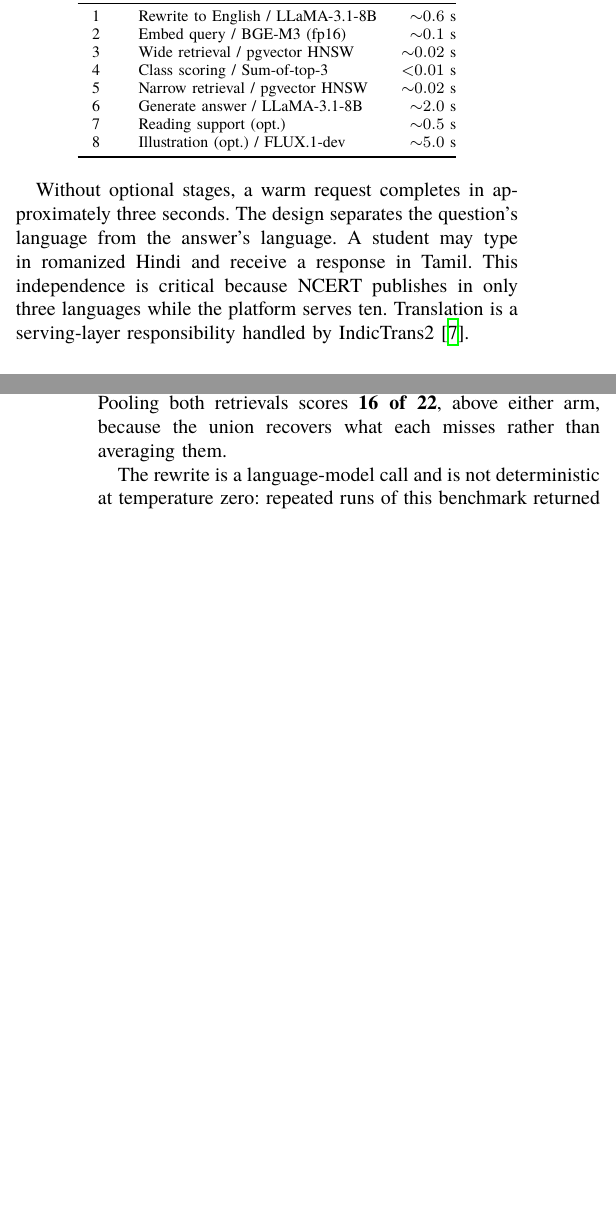
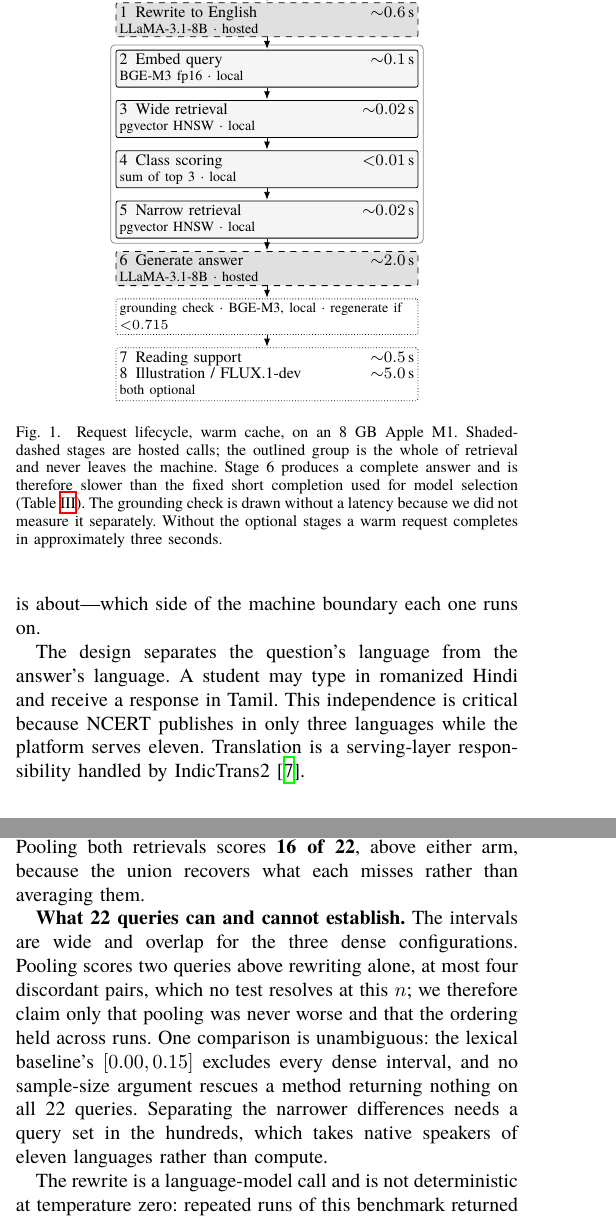
Before and after one commit to rachitranka25/SHIKSHASETU, a LaTeX paper (docs/IEEE_JOURNAL_SHIKSHA_SETU.tex, which reads docs/shiksha_common.tex): two parts of the columns of pages 3 and 6 of 9, joined at a grey line, cut so that both start at the same text, the shorter picture padded with empty space. The pictures show the PDF file docs/IEEE_JOURNAL_SHIKSHA_SETU.pdf that the author committed with the source.

Commit message:
Answer the audit: intervals, a figure, and three corrections
An audit of the conference version turned up four things a reviewer would
find first, and two defects.

The ablation had no confidence intervals. Adding them changes what the
paper is entitled to claim. Wilson intervals at 22 queries are wide and
overlap for the three dense configurations: pooling scores two queries
above rewriting alone, at most four discordant pairs, which no test
resolves at this n. The paper now says so, and claims only that pooling was
never worse and that the ordering held across runs. One comparison survives
intact and is stated as the strong one: the lexical baseline's [0.00, 0.15]
excludes every dense interval, and no sample-size argument rescues a method
that returns nothing on all 22 queries.

There were no figures at all, in a paper whose central claim is about which
side of a machine boundary each stage runs on. Fig. 1 draws the request
lifecycle with hosted stages shaded and dashed and the whole of retrieval
outlined as local, and replaces the latency table it was built from.

Two claims were not supported by their sources. The introduction attributed
"800 million Indians whose primary language is not English" to
IndicNLPSuite, a corpora and benchmarks paper that establishes no such
figure; it is now a statement about English as a second or third language,
cited to the Census of India. Table I gave BYJU'S two Indian languages
without a source, in a table whose own caption promises every cell is a
structural fact, a published figure, or n/d. It is n/d.

The defects. Section III-A still said the platform serves ten languages
where the abstract, Table I, the contributions and the conclusion all say
eleven -- the last survivor of a contradiction fixed elsewhere in 11b9362.
And the conference build rendered "the grade-attribution resulta test",
because TeX eats the space after \fi.

One thing this commit removes that it added: a first draft of Fig. 1
labelled the grounding check at ~0.1 s. Nothing measures that. It is drawn
without a latency now, and the caption says why -- the same error this
paper deleted its Apple M4 numbers for.

Both builds: 0 broken references, 0 overfull boxes. Conference 7 pages.

```diff
--- a/docs/shiksha_common.tex
+++ b/docs/shiksha_common.tex
@@ -142,29 +144,38 @@ Three rows are stated against our own interest. Generation does not run locally,
 %===================================================================
 
 \subsection{Request Lifecycle}
-A student's question traverses an eight-stage pipeline from input to response. Table~\ref{tab:lifecycle} summarizes the stages and measured latencies on an 8~GB Apple M1.
+A student's question traverses an eight-stage pipeline from input to response. Fig.~\ref{fig:pipeline} shows the stages, their measured latencies on an 8~GB Apple~M1, and---the property this paper is about---which side of the machine boundary each one runs on.
 
-\begin{table}[htbp]
-\caption{Request Lifecycle Latency Benchmarks}
-\label{tab:lifecycle}
+\begin{figure}[t]
 \centering
-\begin{tabular}{@{}clr@{}}
-\toprule
-\textbf{Stage} & \textbf{Operation / Component} & \textbf{Latency} \\
-\midrule
-1 & Rewrite to English / LLaMA-3.1-8B & ${\sim}0.6$~s \\
-2 & Embed query / BGE-M3 (fp16) & ${\sim}0.1$~s \\
-3 & Wide retrieval / pgvector HNSW & ${\sim}0.02$~s \\
-4 & Class scoring / Sum-of-top-3 & ${<}0.01$~s \\
-5 & Narrow retrieval / pgvector HNSW & ${\sim}0.02$~s \\
-6 & Generate answer / LLaMA-3.1-8B & ${\sim}2.0$~s \\
-7 & Reading support (opt.) & ${\sim}0.5$~s \\
-8 & Illustration (opt.) / FLUX.1-dev & ${\sim}5.0$~s \\
-\bottomrule
-\end{tabular}
-\end{table}
+\footnotesize
+\begin{tikzpicture}[
+  node distance=2.2mm,
+  box/.style={draw, rounded corners=1pt, align=left, inner sep=1.8pt,
+              text width=52mm, font=\footnotesize},
+  loc/.style={box, fill=black!4},
+  rem/.style={box, fill=black!12, dashed},
+  opt/.style={box, densely dotted, fill=white},
+  fl/.style={-{Latex[length=1.4mm]}, shorten >=0.4pt}]
+\node[box, fill=white] (q)  {\textbf{Question} --- any of 11 languages};
+\node[rem, below=of q]  (r) {1\, Rewrite to English \hfill ${\sim}0.6$\,s\\[-1pt]\scriptsize LLaMA-3.1-8B \textperiodcentered\ hosted};
+\node[loc, below=of r]  (e) {2\, Embed query \hfill ${\sim}0.1$\,s\\[-1pt]\scriptsize BGE-M3 fp16 \textperiodcentered\ local};
+\node[loc, below=of e]  (w) {3\, Wide retrieval \hfill ${\sim}0.02$\,s\\[-1pt]\scriptsize pgvector HNSW \textperiodcentered\ local};
+\node[loc, below=of w]  (c) {4\, Class scoring \hfill ${<}0.01$\,s\\[-1pt]\scriptsize sum of top 3 \textperiodcentered\ local};
+\node[loc, below=of c]  (n) {5\, Narrow retrieval \hfill ${\sim}0.02$\,s\\[-1pt]\scriptsize pgvector HNSW \textperiodcentered\ local};
+\node[rem, below=of n]  (g) {6\, Generate answer \hfill ${\sim}2.0$\,s\\[-1pt]\scriptsize LLaMA-3.1-8B \textperiodcentered\ hosted};
+\node[opt, below=of g] (gr) {\scriptsize grounding check \textperiodcentered\ BGE-M3, local \textperiodcentered\ regenerate if ${<}0.715$};
+\node[opt, below=of gr] (o) {7\, Reading support \hfill ${\sim}0.5$\,s\\[-1pt]8\, Illustration / FLUX.1-dev \hfill ${\sim}5.0$\,s\\[-1pt]\scriptsize both optional};
+\foreach \a/\b in {q/r, r/e, e/w, w/c, c/n, n/g, g/gr, gr/o} \draw[fl] (\a) -- (\b);
+\begin{scope}[on background layer]
+  \node[fit=(e)(n), draw=black!45, rounded corners=2pt, inner sep=2.4pt] {};
+\end{scope}
+\end{tikzpicture}
+\caption{Request lifecycle, warm cache, on an 8~GB Apple~M1. Shaded-dashed stages are hosted calls; the outlined group is the whole of retrieval and never leaves the machine. Stage~6 produces a complete answer and is therefore slower than the fixed short completion used for model selection\ifconf\else\ (Table~\ref{tab:latency})\fi. The grounding check is drawn without a latency because we did not measure it separately. Without the optional stages a warm request completes in approximately three seconds.}
+\label{fig:pipeline}
+\end{figure}
 
-Without optional stages, a warm request completes in approximately three seconds. The design separates the question's language from the answer's language. A student may type in romanized Hindi and receive a response in Tamil. This independence is critical because NCERT publishes in only three languages while the platform serves ten. Translation is a serving-layer responsibility handled by IndicTrans2~\cite{b7}.
+The design separates the question's language from the answer's language. A student may type in romanized Hindi and receive a response in Tamil. This independence is critical because NCERT publishes in only three languages while the platform serves eleven. Translation is a serving-layer responsibility handled by IndicTrans2~\cite{b7}.
 
 \subsection{Model Stack}
 \label{sec:models}
@@ -369,6 +383,8 @@ Dense + rewrite           & 6/11 & \textbf{8/11} & 14/22 (64\%) \\
 The two arms fail on different inputs, and that is the result. Embedding the question directly handles ordinary vocabulary well (9 of 11) and collapses on compound terms (2 of 11), because the embedding attends to the constituent morphemes and retrieves optics for a word that means ``light-joining''. Rewriting inverts both: it normalises the compound to its English canonical form and recovers 9 of 11, while losing three ordinary-vocabulary cases whose original phrasing had been more precise than its English paraphrase.
 
 Neither is therefore the right configuration on its own. Pooling both retrievals scores \textbf{16 of 22}, above either arm, because the union recovers what each misses rather than averaging them.
+
+\textbf{What 22 queries can and cannot establish.} The intervals are wide and overlap for the three dense configurations. Pooling scores two queries above rewriting alone, at most four discordant pairs, which no test resolves at this $n$; we therefore claim only that pooling was never worse and that the ordering held across runs. One comparison is unambiguous: the lexical baseline's $[0.00, 0.15]$ excludes every dense interval, and no sample-size argument rescues a method returning nothing on all 22 queries. Separating the narrower differences needs a query set in the hundreds, which takes native speakers of eleven languages rather than compute.
 
 The rewrite is a language-model call and is not deterministic at temperature zero: repeated runs of this benchmark returned 16 and 17 of 22, so the pooled figure should be read as $16\pm1$. The ordering of the five configurations was stable across runs, which is the claim the table is making. This is an empirical justification for a design that had been adopted on reasoning alone, and it also explains the earlier failure mode in which a mistranslated rewrite (``Rahim'' rendered as ``Rahman'') silently replaced a question that would have retrieved correctly.
 
```
Also changed, not shown: docs/IEEE_CONFERENCE_SHIKSHA_SETU.pdf, docs/IEEE_JOURNAL_SHIKSHA_SETU.pdf, docs/shiksha_common.tex (44 more changed lines).
